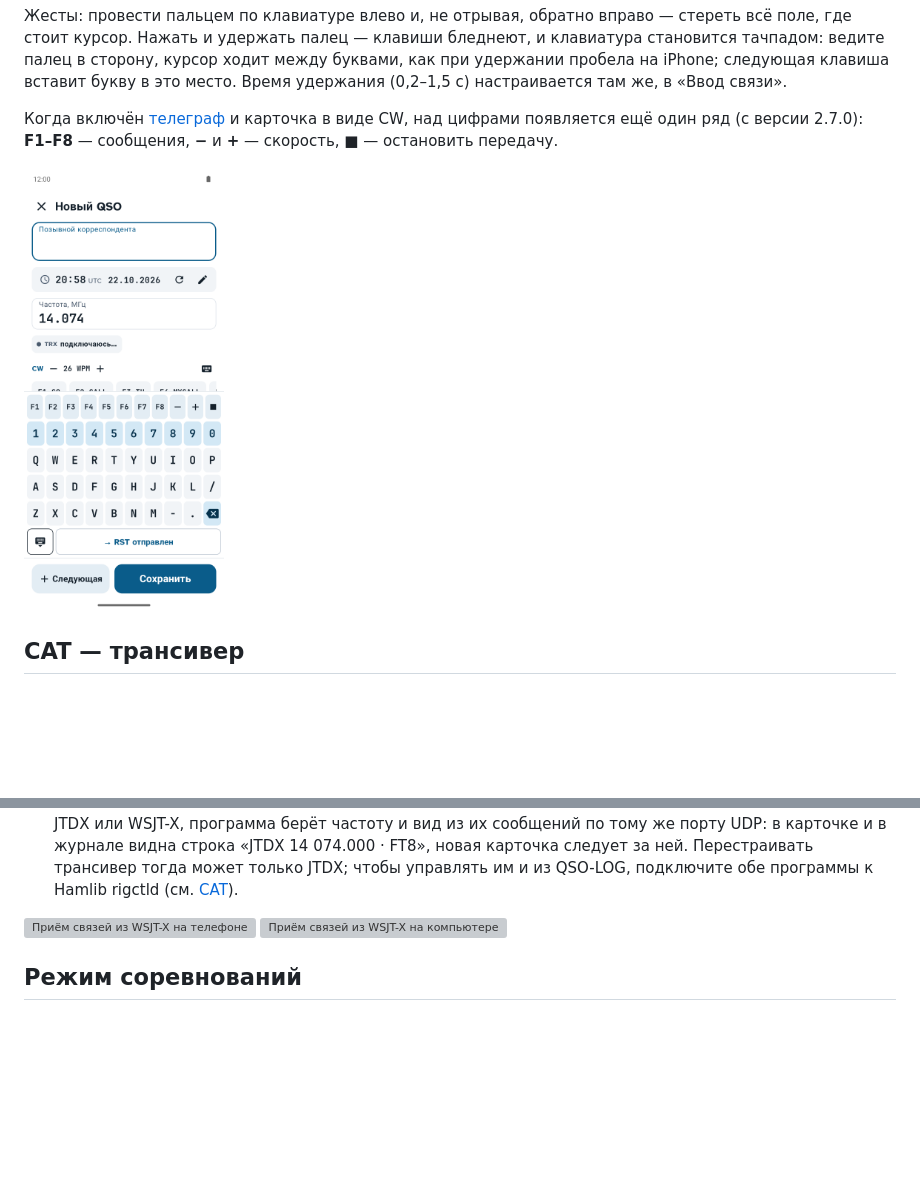
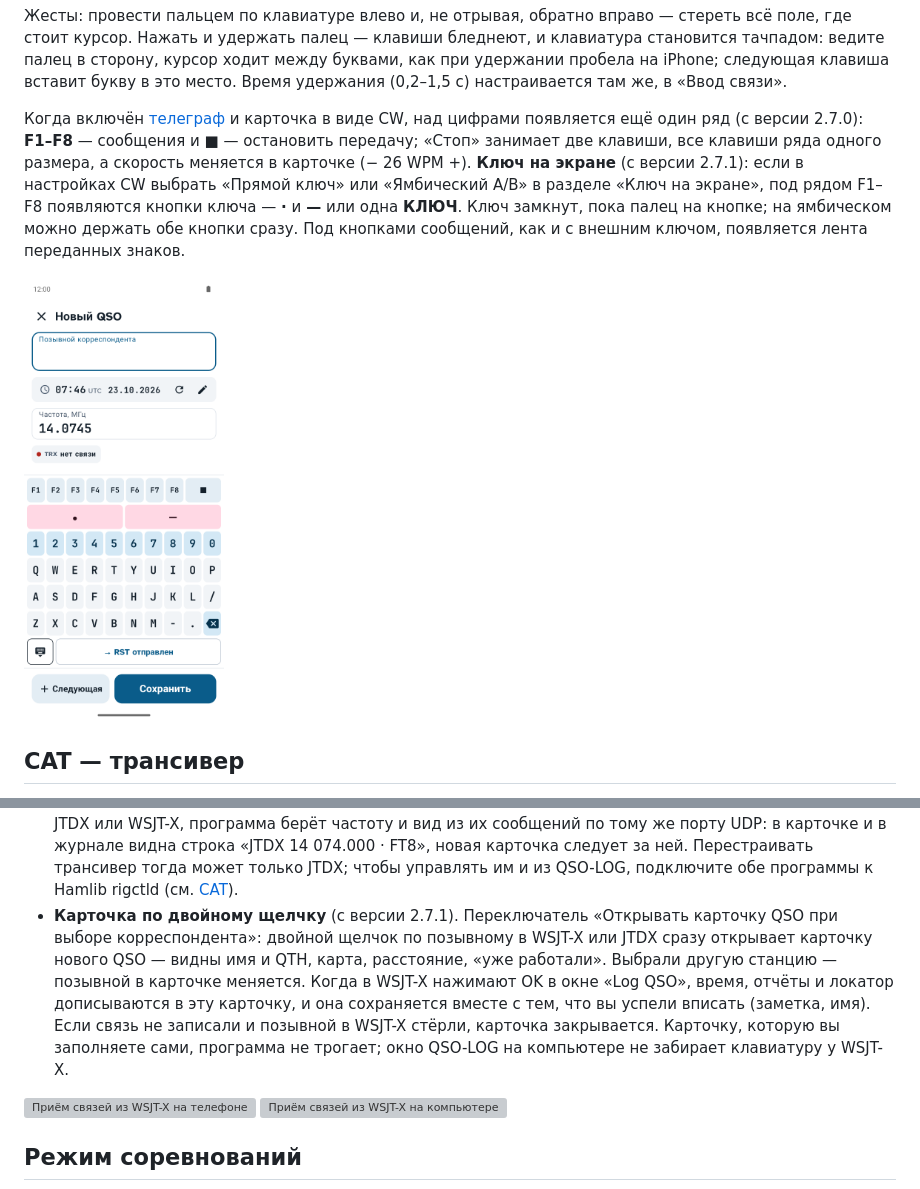
Before and after one commit to vladkondratyev/qso-log, a Markdown page: README.md, 2 parts joined by grey strips. Rendered like a GitHub page; pictures changed too: docs/screenshots/84-cw-keypad-row.png; blank space fills up the shorter version; grey boxes are pictures that could not be loaded.

```diff
--- a/README.md
+++ b/README.md
@@ -132,6 +132,10 @@ QSO-LOG — аппаратный журнал радиолюбителя. Раб
 настраивается там же, в «Ввод связи».
 
 Когда включён [телеграф](#телеграф-cw-с-клавиш-f1f8) и карточка в виде CW, над цифрами появляется ещё один ряд
-(с версии 2.7.0): **F1–F8** — сообщения, **−** и **+** — скорость, **■** — остановить передачу.
+(с версии 2.7.0): **F1–F8** — сообщения и **■** — остановить передачу; «Стоп» занимает две клавиши, все клавиши
+ряда одного размера, а скорость меняется в карточке (− 26 WPM +). **Ключ на экране** (с версии 2.7.1): если в настройках
+CW выбрать «Прямой ключ» или «Ямбический A/B» в разделе «Ключ на экране», под рядом F1–F8 появляются кнопки ключа —
+**·** и **—** или одна **КЛЮЧ**. Ключ замкнут, пока палец на кнопке; на ямбическом можно держать обе кнопки сразу.
+Под кнопками сообщений, как и с внешним ключом, появляется лента переданных знаков.
 
 <p>
@@ -296,6 +300,12 @@ FT8, FT4 и другие цифровые виды проводят в WSJT-X, J
   WSJT-X, программа берёт частоту и вид из их сообщений по тому же порту UDP: в карточке и в журнале видна строка
   «JTDX 14 074.000 · FT8», новая карточка следует за ней. Перестраивать трансивер тогда может только JTDX;
   чтобы управлять им и из QSO-LOG, подключите обе программы к Hamlib rigctld (см. [CAT](#cat--трансивер)).
+- **Карточка по двойному щелчку** (с версии 2.7.1). Переключатель «Открывать карточку QSO при выборе корреспондента»:
+  двойной щелчок по позывному в WSJT-X или JTDX сразу открывает карточку нового QSO — видны имя и QTH, карта,
+  расстояние, «уже работали». Выбрали другую станцию — позывной в карточке меняется. Когда в WSJT-X нажимают OK в окне
+  «Log QSO», время, отчёты и локатор дописываются в эту карточку, и она сохраняется вместе с тем, что вы успели
+  вписать (заметка, имя). Если связь не записали и позывной в WSJT-X стёрли, карточка закрывается. Карточку, которую
+  вы заполняете сами, программа не трогает; окно QSO-LOG на компьютере не забирает клавиатуру у WSJT-X.
 
 <p>
 <img src="docs/screenshots/72-wsjtx.png" width="200" alt="Приём связей из WSJT-X на телефоне">
```
Also changed, not shown: other parts of README.md (+1 -1 lines), README.en.md (+12 -2 lines), 15 other files.
